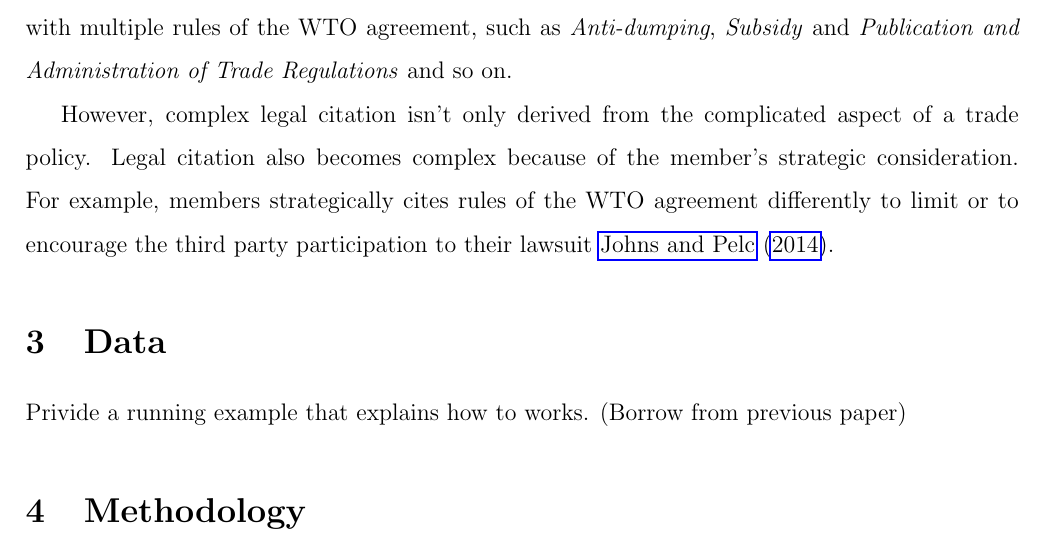
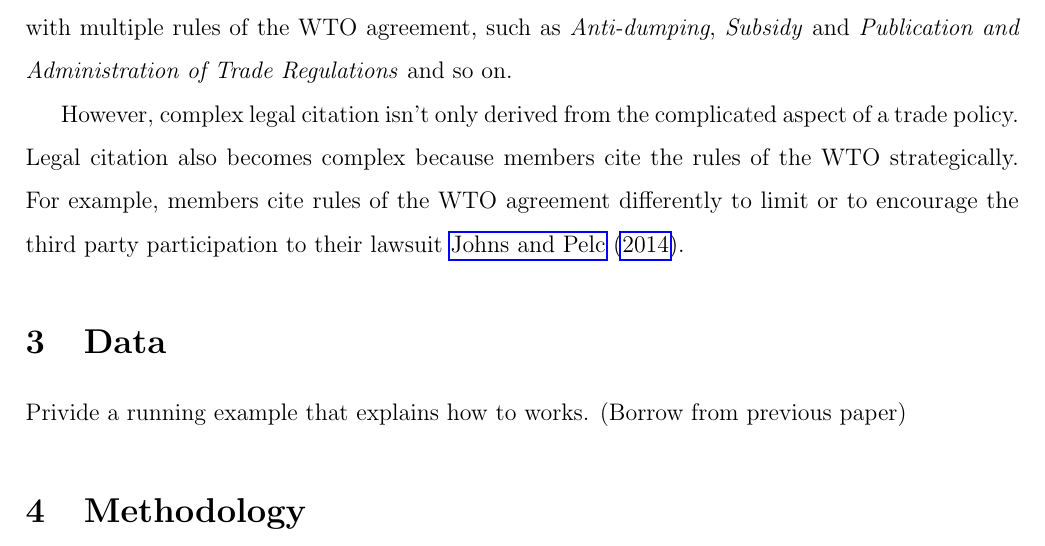
Before and after one commit to syyunn/citation-dwg-wto, a LaTeX paper (main.tex, which reads Introduction/importance-of-understanding-the-pattern-of-citation.tex): part of page 2 of 4, cut so that both start at the same text. Compiled offline with pdfLaTeX.

Commit message:
Add simple eng

```diff
--- a/Introduction/importance-of-understanding-the-pattern-of-citation.tex
+++ b/Introduction/importance-of-understanding-the-pattern-of-citation.tex
@@ -1,4 +1,4 @@
 However, complex legal citation isn't only derived from the complicated aspect of a trade policy.
-Legal citation also becomes complex because of the member's strategic consideration. For example,
-members strategically cites rules of the WTO agreement differently to limit or to encourage
+Legal citation also becomes complex because members cite the rules of the WTO strategically. For example,
+members cite rules of the WTO agreement differently to limit or to encourage
 the third party participation to their lawsuit \cite{who_gets}.
```
